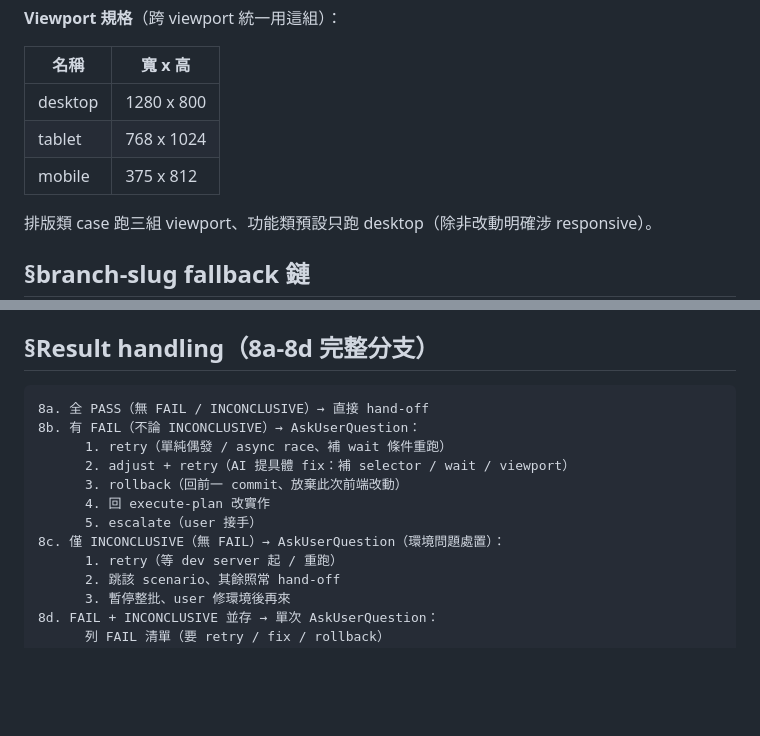
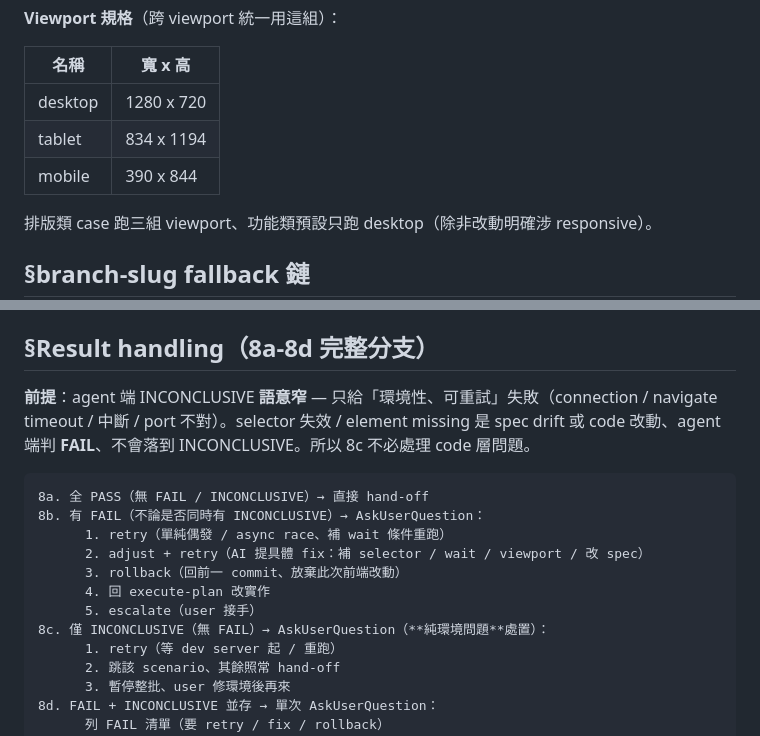
Before and after one commit to fujiei22/bstack, a Markdown page: skills/frontend-test/SKILL.md, 2 parts joined by grey strips. Rendered like a GitHub page; blank space fills up the shorter version.

````diff
--- a/skills/frontend-test/SKILL.md
+++ b/skills/frontend-test/SKILL.md
@@ -93,9 +93,9 @@ Agent:
 
 | 名稱 | 寬 x 高 |
 |---|---|
-| desktop | 1280 x 800 |
-| tablet | 768 x 1024 |
-| mobile | 375 x 812 |
+| desktop | 1280 x 720 |
+| tablet | 834 x 1194 |
+| mobile | 390 x 844 |
 
 排版類 case 跑三組 viewport、功能類預設只跑 desktop（除非改動明確涉 responsive）。
 
@@ -109,15 +109,17 @@ Agent:
 
 ## §Result handling（8a-8d 完整分支）
 
+**前提**：agent 端 INCONCLUSIVE **語意窄** — 只給「環境性、可重試」失敗（connection / navigate timeout / 中斷 / port 不對）。selector 失效 / element missing 是 spec drift 或 code 改動、agent 端判 **FAIL**、不會落到 INCONCLUSIVE。所以 8c 不必處理 code 層問題。
+
 ```
 8a. 全 PASS（無 FAIL / INCONCLUSIVE）→ 直接 hand-off
-8b. 有 FAIL（不論 INCONCLUSIVE）→ AskUserQuestion：
+8b. 有 FAIL（不論是否同時有 INCONCLUSIVE）→ AskUserQuestion：
       1. retry（單純偶發 / async race、補 wait 條件重跑）
-      2. adjust + retry（AI 提具體 fix：補 selector / wait / viewport）
+      2. adjust + retry（AI 提具體 fix：補 selector / wait / viewport / 改 spec）
       3. rollback（回前一 commit、放棄此次前端改動）
       4. 回 execute-plan 改實作
       5. escalate（user 接手）
-8c. 僅 INCONCLUSIVE（無 FAIL）→ AskUserQuestion（環境問題處置）：
+8c. 僅 INCONCLUSIVE（無 FAIL）→ AskUserQuestion（**純環境問題**處置）：
       1. retry（等 dev server 起 / 重跑）
       2. 跳該 scenario、其餘照常 hand-off
       3. 暫停整批、user 修環境後再來
````
Also changed, not shown: agents/frontend-e2e-runner.md (+9 -7 lines).
